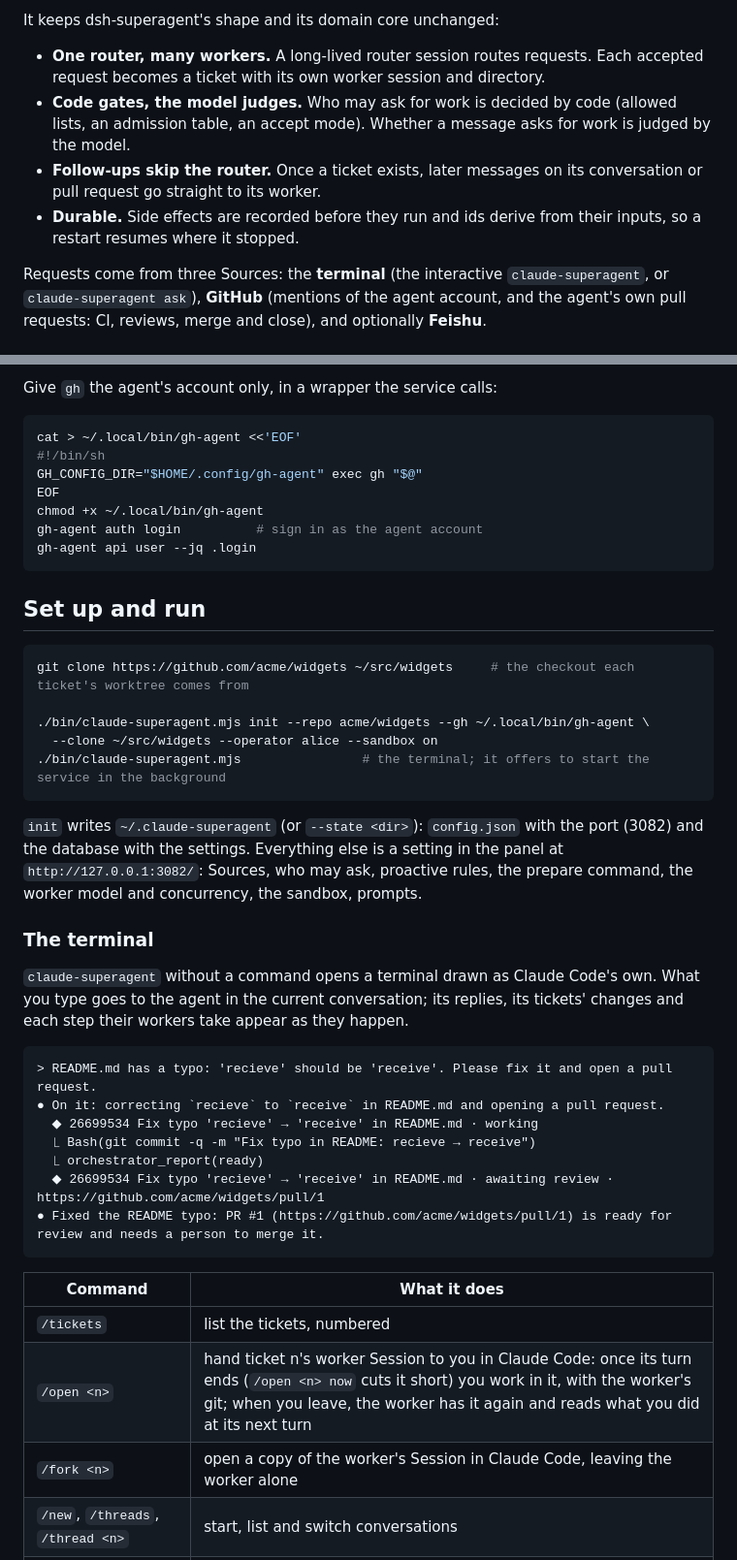
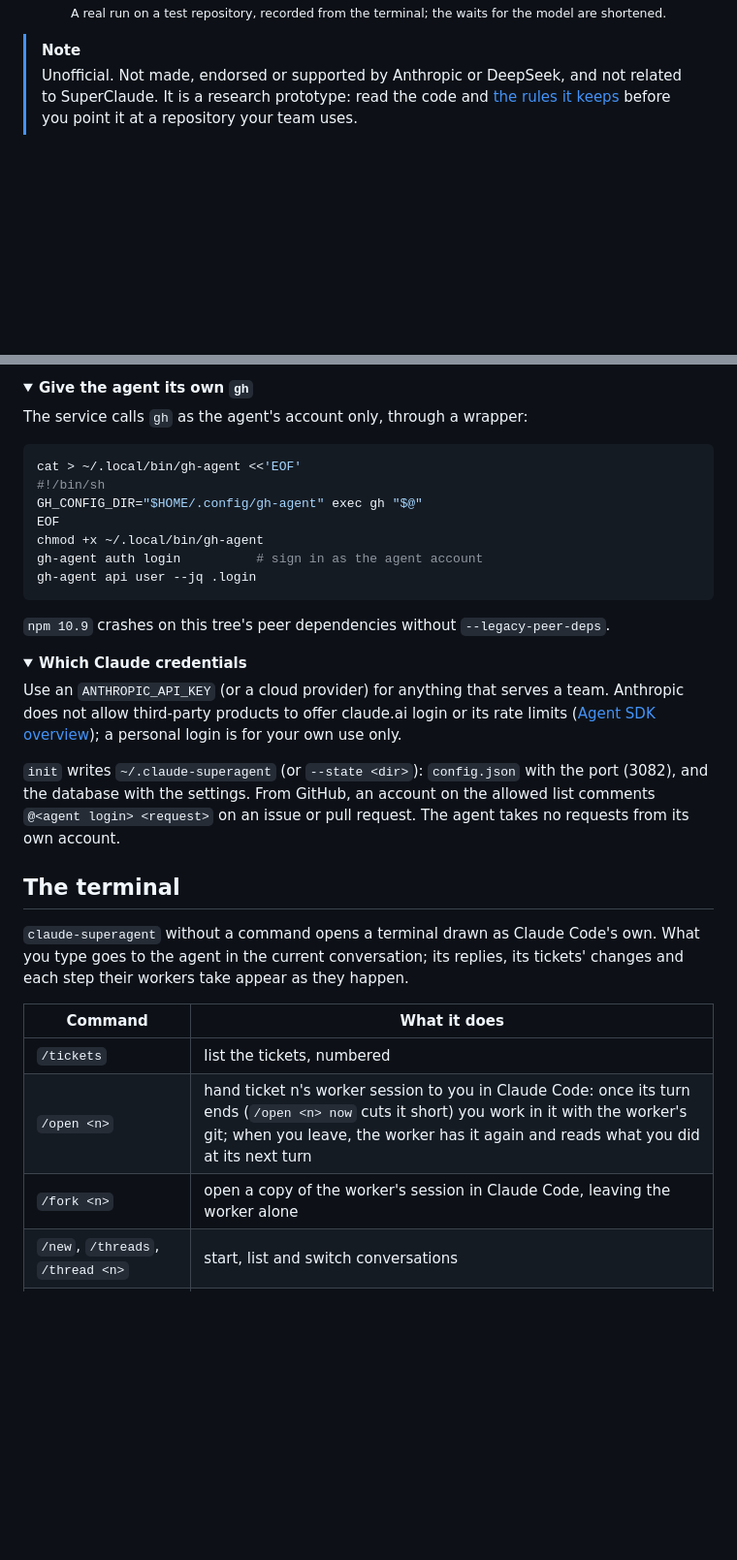
Before and after one commit to lyra-planet/claude-superagent, a Markdown page: README.md, 2 parts joined by grey strips. Shown at 97% size. GitHub-like rendering; folded sections open; blank space fills up the shorter version.

````diff
--- a/README.md
+++ b/README.md
@@ -10,10 +17,8 @@ An always-on agent for one GitHub repository. Someone allowed asks it for work;
 
-It keeps dsh-superagent's shape and its domain core unchanged:
+<sub>A real run on a test repository, recorded from the terminal; the waits for the model are shortened.</sub>
 
-- **One router, many workers.** A long-lived router session routes requests. Each accepted request becomes a ticket with its own worker session and directory.
-- **Code gates, the model judges.** Who may ask for work is decided by code (allowed lists, an admission table, an accept mode). Whether a message asks for work is judged by the model.
-- **Follow-ups skip the router.** Once a ticket exists, later messages on its conversation or pull request go straight to its worker.
-- **Durable.** Side effects are recorded before they run and ids derive from their inputs, so a restart resumes where it stopped.
+</div>
 
-Requests come from three Sources: the **terminal** (the interactive `claude-superagent`, or `claude-superagent ask`), **GitHub** (mentions of the agent account, and the agent's own pull requests: CI, reviews, merge and close), and optionally **Feishu**.
+> [!NOTE]
+> Unofficial. Not made, endorsed or supported by Anthropic or DeepSeek, and not related to SuperClaude. It is a research prototype: read the code and [the rules it keeps](#rules-it-keeps) before you point it at a repository your team uses.
 
@@ -47,6 +93,9 @@ npm install --legacy-peer-deps      # builds the panel and the terminal too; npm
 ```
 
-Give `gh` the agent's account only, in a wrapper the service calls:
+<details>
+<summary><b>Give the agent its own <code>gh</code></b></summary>
+
+The service calls `gh` as the agent's account only, through a wrapper:
 
 ```sh
 cat > ~/.local/bin/gh-agent <<'EOF'
@@ -58,37 +107,28 @@ gh-agent auth login          # sign in as the agent account
 gh-agent api user --jq .login
 ```
 
-## Set up and run
+`npm 10.9` crashes on this tree's peer dependencies without `--legacy-peer-deps`.
 
-```sh
-git clone https://github.com/acme/widgets ~/src/widgets     # the checkout each ticket's worktree comes from
+</details>
 
-./bin/claude-superagent.mjs init --repo acme/widgets --gh ~/.local/bin/gh-agent \
-  --clone ~/src/widgets --operator alice --sandbox on
-./bin/claude-superagent.mjs                # the terminal; it offers to start the service in the background
-```
+<details>
+<summary><b>Which Claude credentials</b></summary>
 
-`init` writes `~/.claude-superagent` (or `--state <dir>`): `config.json` with the port (3082) and the database with the settings. Everything else is a setting in the panel at `http://127.0.0.1:3082/`: Sources, who may ask, proactive rules, the prepare command, the worker model and concurrency, the sandbox, prompts.
+Use an `ANTHROPIC_API_KEY` (or a cloud provider) for anything that serves a team. Anthropic does not allow third-party products to offer claude.ai login or its rate limits ([Agent SDK overview](https://code.claude.com/docs/en/agent-sdk/overview)); a personal login is for your own use only.
 
-### The terminal
+</details>
+
+`init` writes `~/.claude-superagent` (or `--state <dir>`): `config.json` with the port (3082), and the database with the settings. From GitHub, an account on the allowed list comments `@<agent login> <request>` on an issue or pull request. The agent takes no requests from its own account.
+
+## The terminal
 
 `claude-superagent` without a command opens a terminal drawn as Claude Code's own. What you type goes to the agent in the current conversation; its replies, its tickets' changes and each step their workers take appear as they happen.
-
-```
-> README.md has a typo: 'recieve' should be 'receive'. Please fix it and open a pull request.
-● On it: correcting `recieve` to `receive` in README.md and opening a pull request.
-  ◆ 26699534 Fix typo 'recieve' → 'receive' in README.md · working
-  ⎿ Bash(git commit -q -m "Fix typo in README: recieve → receive")
-  ⎿ orchestrator_report(ready)
-  ◆ 26699534 Fix typo 'recieve' → 'receive' in README.md · awaiting review · https://github.com/acme/widgets/pull/1
-● Fixed the README typo: PR #1 (https://github.com/acme/widgets/pull/1) is ready for review and needs a person to merge it.
-```
 
 | Command | What it does |
 |---|---|
 | `/tickets` | list the tickets, numbered |
-| `/open <n>` | hand ticket n's worker Session to you in Claude Code: once its turn ends (`/open <n> now` cuts it short) you work in it, with the worker's git; when you leave, the worker has it again and reads what you did at its next turn |
-| `/fork <n>` | open a copy of the worker's Session in Claude Code, leaving the worker alone |
+| `/open <n>` | hand ticket n's worker session to you in Claude Code: once its turn ends (`/open <n> now` cuts it short) you work in it with the worker's git; when you leave, the worker has it again and reads what you did at its next turn |
+| `/fork <n>` | open a copy of the worker's session in Claude Code, leaving the worker alone |
 | `/new`, `/threads`, `/thread <n>` | start, list and switch conversations |
 | `/stop <n>`, `/retry <n>`, `/pause`, `/resume` | as the panel's buttons |
 | `/activity`, `/status`, `/panel`, `/help` | hide or show the workers' steps, the service's load and health, where the panel is, all commands |
````
Also changed, not shown: other parts of README.md (+84 -32 lines), docs/assets/panel-overview.png (added), docs/assets/panel-ticket.png (added), 2 other files.
